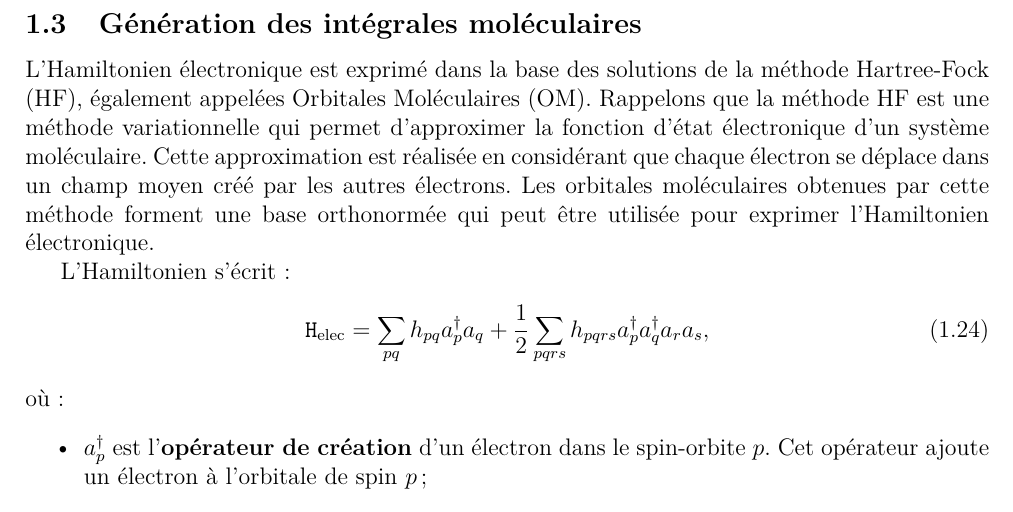
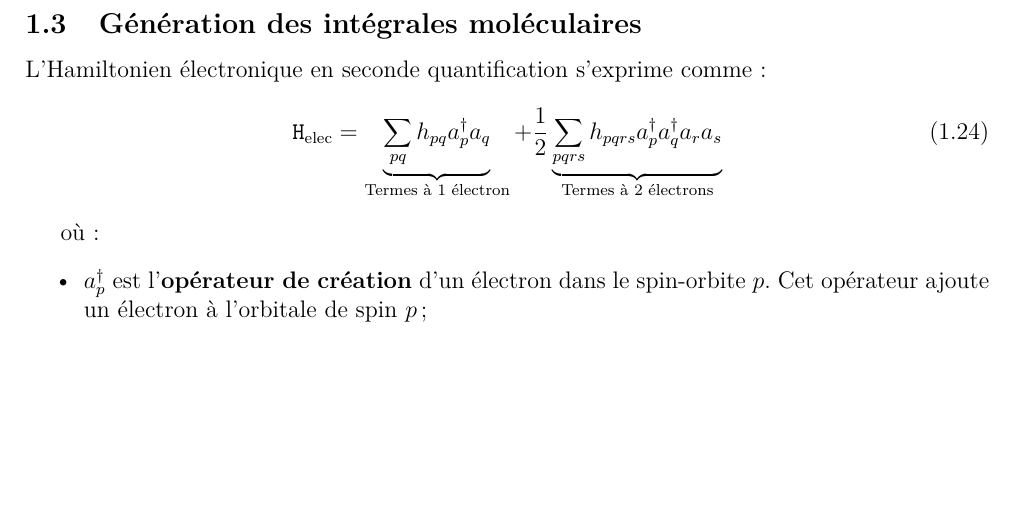
Before and after one commit to NanaEngo/PHY4268_Tutoriels_2024, a LaTeX document (PHY4248_ CM3_Qubit Hamiltonian_ 250418.tex): part of page 6 of 14, cut so that both start at the same text, the shorter picture padded with empty space. Compiled offline with pdfLaTeX.

Commit message:
txs auto checkin

```diff
--- a/PHY4248_ CM3_Qubit Hamiltonian_ 250418.tex
+++ b/PHY4248_ CM3_Qubit Hamiltonian_ 250418.tex
@@ -296,12 +296,11 @@ et il compte le nombre d'électrons présents dans une orbitale spécifique, c'e
 
 \subsection{Génération des intégrales moléculaires}
 
-L'Hamiltonien électronique est exprimé dans la base des solutions de la méthode Hartree-Fock (HF), également appelées Orbitales Moléculaires (OM). Rappelons que la méthode HF est une méthode variationnelle qui permet d'approximer la fonction d'état électronique d'un système moléculaire. Cette approximation est réalisée en considérant que chaque électron se déplace dans un champ moyen créé par les autres électrons. Les orbitales moléculaires obtenues par cette méthode forment une base orthonormée qui peut être utilisée pour exprimer l'Hamiltonien électronique.
+L'Hamiltonien électronique en seconde quantification s'exprime comme :
+\begin{equation}\label{eq:H_elec}
+\mathtt{H}_{\rm elec} = \underbrace{\sum_{pq} h_{pq} a^\dagger_p a_q}_{\text{Termes à 1 électron}} + \frac12 \underbrace{\sum_{pqrs} h_{pqrs} a^\dagger_p a^\dagger_q a_r a_s}_{\text{Termes à 2 électrons}}
+\end{equation}
 
-L'Hamiltonien s'écrit :
-\begin{equation}\label{eq:H_elec}
-\mathtt{H}_{\rm elec}=\sum_{pq} h_{pq} a^{\dagger}_p a_q + \frac12 \sum_{pqrs} h_{pqrs}  a^{\dagger}_p a^{\dagger}_q a_r  a_s,
-\end{equation}
 où :
 \begin{itemize}
     \item $a^{\dagger}_p$ est l'\textbf{opérateur de création} d'un électron dans le spin-orbite $p$. Cet opérateur ajoute un électron à l'orbitale de spin $p$;
```
